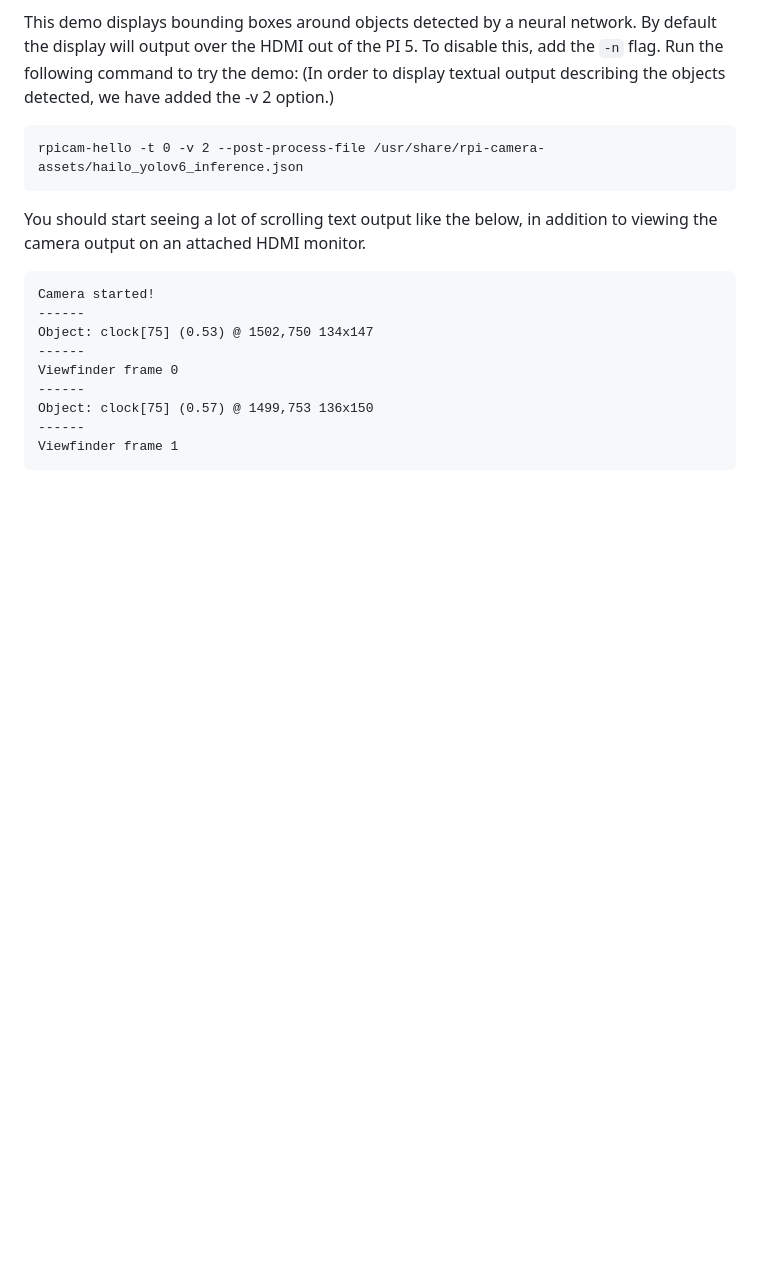
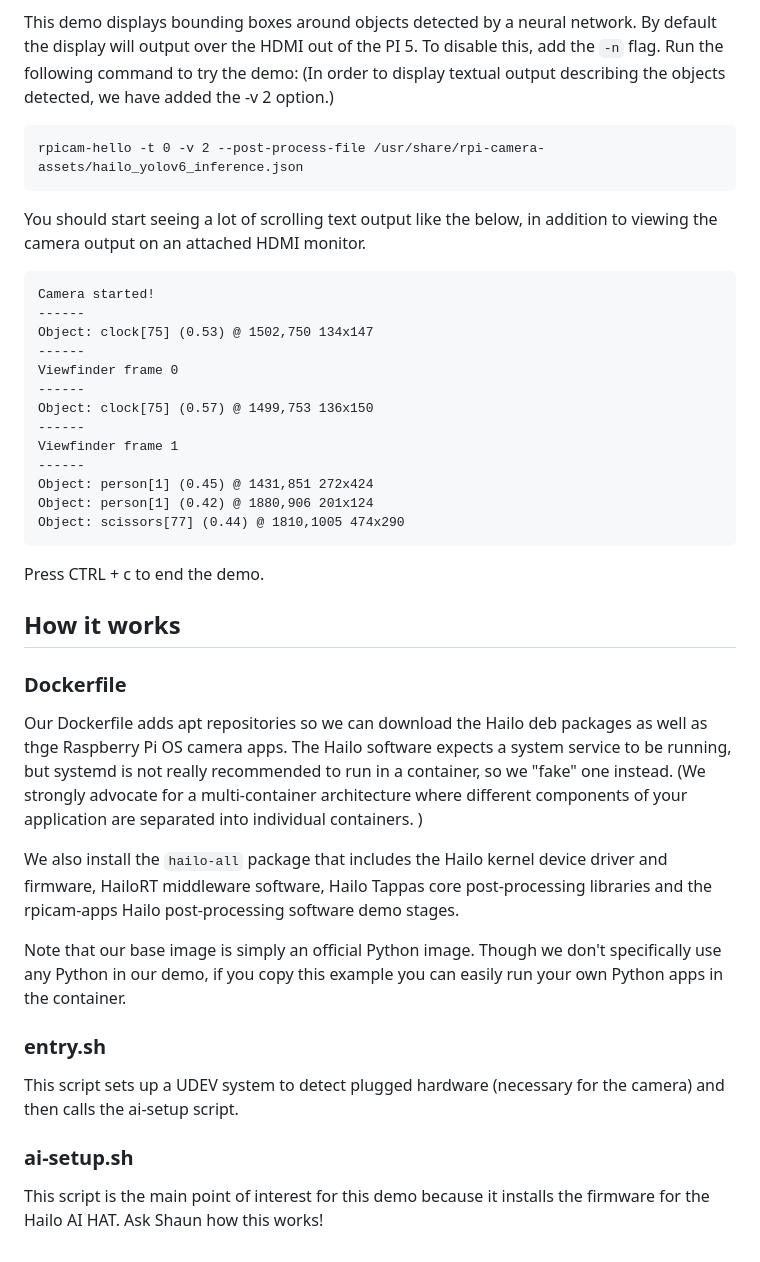
Before and after one commit to balena-solutions/ai-hat-demo, a Markdown page: README.md, the part around the change. GitHub-like rendering; blank space fills up the shorter version.

````diff
--- a/README.md
+++ b/README.md
@@ -77,4 +77,28 @@ Viewfinder frame 0
 Object: clock[75] (0.57) @ 1499,753 136x150
 ------
 Viewfinder frame 1
+------
+Object: person[1] (0.45) @ 1431,851 272x424
+Object: person[1] (0.42) @ 1880,906 201x124
+Object: scissors[77] (0.44) @ 1810,1005 474x290
 ```
+
+Press CTRL + c to end the demo.
+
+## How it works
+
+### Dockerfile
+
+Our Dockerfile adds apt repositories so we can download the Hailo deb packages as well as thge Raspberry Pi OS camera apps. The Hailo software expects a system service to be running, but systemd is not really recommended to run in a container, so we "fake" one instead. (We strongly advocate for a multi-container architecture where different components of your application are separated into individual containers. )
+
+We also install the `hailo-all` package that includes the Hailo kernel device driver and firmware, HailoRT middleware software, Hailo Tappas core post-processing libraries and the rpicam-apps Hailo post-processing software demo stages.
+
+Note that our base image is simply an official Python image. Though we don't specifically use any Python in our demo, if you copy this example you can easily run your own Python apps in the container.
+
+### entry.sh
+
+This script sets up a UDEV system to detect plugged hardware (necessary for the camera) and then calls the ai-setup script.
+
+### ai-setup.sh
+
+This script is the main point of interest for this demo because it installs the firmware for the Hailo AI HAT. Ask Shaun how this works!
````
